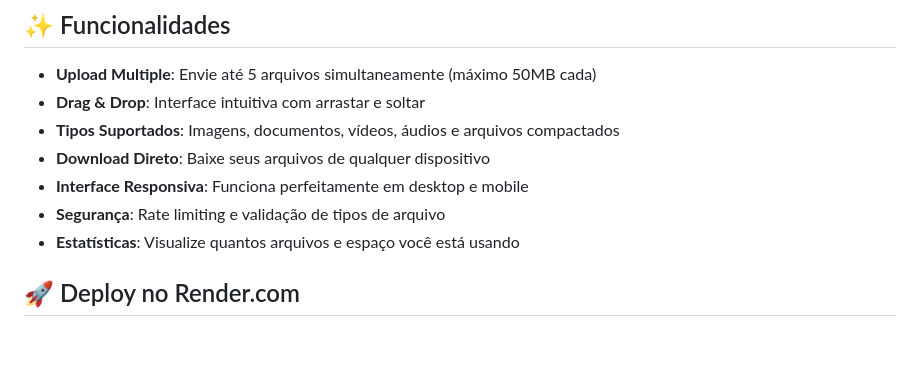
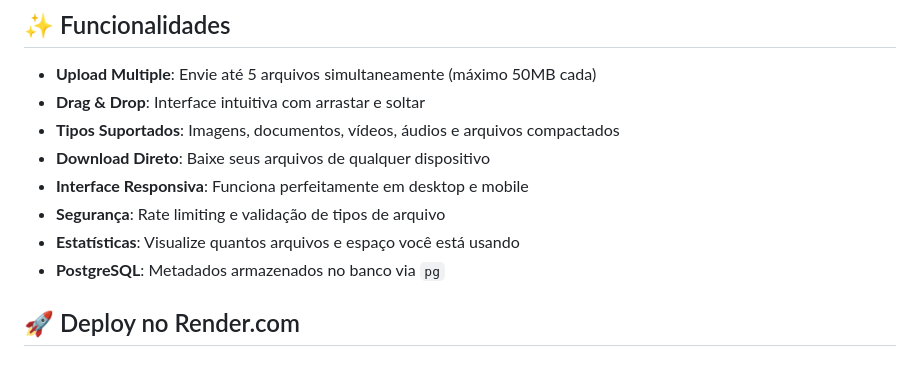
Before and after one commit to robertolimora/personal-file-storage, a Markdown page: README.md, the part around the change. Drawn GitHub-style.

```diff
--- a/README.md
+++ b/README.md
@@ -11,6 +11,7 @@ Um serviço completo de armazenamento de arquivos pessoais na nuvem, com interfa
 - **Interface Responsiva**: Funciona perfeitamente em desktop e mobile
 - **Segurança**: Rate limiting e validação de tipos de arquivo
 - **Estatísticas**: Visualize quantos arquivos e espaço você está usando
+- **PostgreSQL**: Metadados armazenados no banco via `pg`
 
 ## 🚀 Deploy no Render.com
 
```
